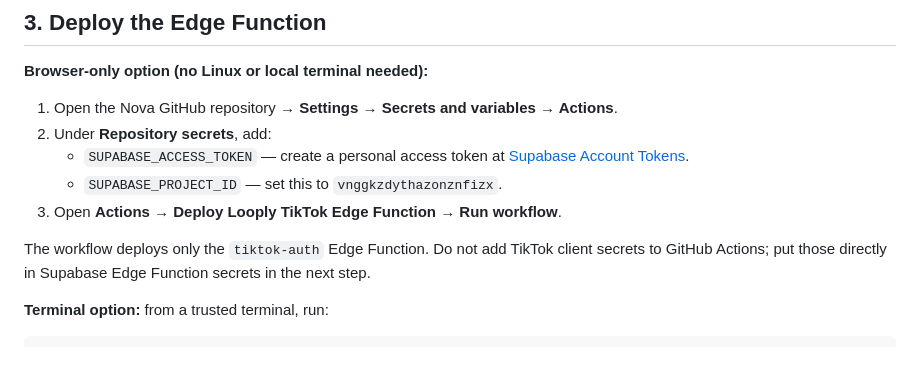
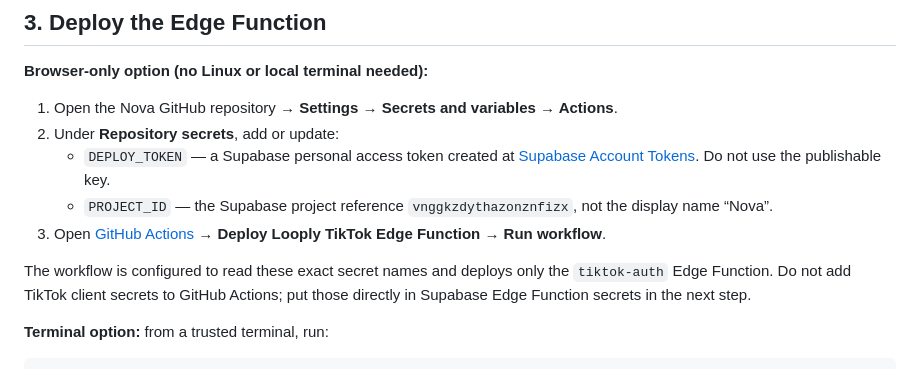
Before and after one commit to rileyphone26-dot/Looply, a Markdown page: docs/TIKTOK_SETUP.md, the part around the change. GitHub-like rendering.

Commit message:
Document existing deployment secret names

```diff
--- a/docs/TIKTOK_SETUP.md
+++ b/docs/TIKTOK_SETUP.md
@@ -39,12 +39,12 @@ This creates the OAuth state and token tables. The tables intentionally have no
 **Browser-only option (no Linux or local terminal needed):**
 
 1. Open the Nova GitHub repository → **Settings → Secrets and variables → Actions**.
-2. Under **Repository secrets**, add:
-   - `SUPABASE_ACCESS_TOKEN` — create a personal access token at [Supabase Account Tokens](https://supabase.com/dashboard/account/tokens).
-   - `SUPABASE_PROJECT_ID` — set this to `vnggkzdythazonznfizx`.
-3. Open **Actions → Deploy Looply TikTok Edge Function → Run workflow**.
+2. Under **Repository secrets**, add or update:
+   - `DEPLOY_TOKEN` — a Supabase personal access token created at [Supabase Account Tokens](https://supabase.com/dashboard/account/tokens). Do not use the publishable key.
+   - `PROJECT_ID` — the Supabase project reference `vnggkzdythazonznfizx`, not the display name “Nova”.
+3. Open [GitHub Actions](https://github.com/rileyphone26-dot/Nova/actions) → **Deploy Looply TikTok Edge Function** → **Run workflow**.
 
-The workflow deploys only the `tiktok-auth` Edge Function. Do not add TikTok client secrets to GitHub Actions; put those directly in Supabase Edge Function secrets in the next step.
+The workflow is configured to read these exact secret names and deploys only the `tiktok-auth` Edge Function. Do not add TikTok client secrets to GitHub Actions; put those directly in Supabase Edge Function secrets in the next step.
 
 **Terminal option:** from a trusted terminal, run:
 
```
